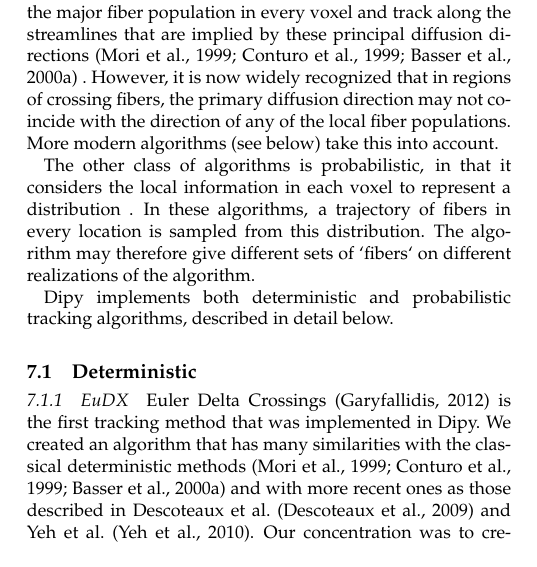
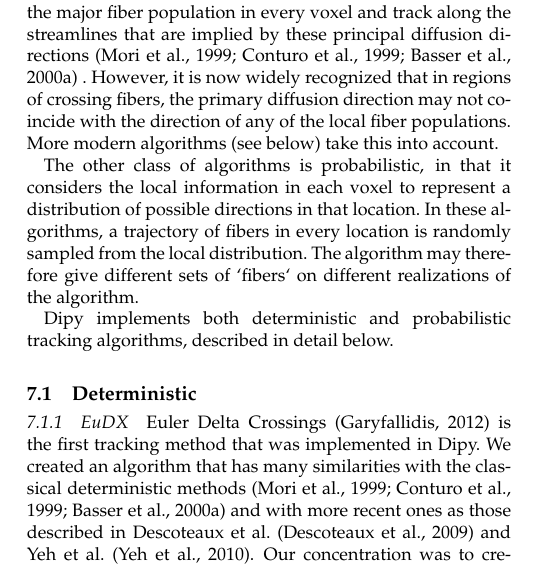
Before and after one commit to arokem/dipy_paper, a LaTeX paper (paper/dipy_paper.tex): part of one column of page 9 of 14, cut so that both start at the same text. Compiled offline with pdfLaTeX.

Commit message:
Just a tiny bit more tweaking.

```diff
--- a/paper/dipy_paper.tex
+++ b/paper/dipy_paper.tex
@@ -995,10 +995,10 @@ direction may not coincide with the direction of any of the local fiber
 populations. More modern algorithms (see below) take this into account.
 
 The other class of algorithms is probabilistic, in that it considers the local
-information in each voxel to represent a distribution . In these algorithms, a
-trajectory of fibers in every location is sampled from this distribution. The
-algorithm may therefore give different sets of `fibers` on different realizations
-of the algorithm.
+information in each voxel to represent a distribution of possible directions in
+that location. In these algorithms, a trajectory of fibers in every location is
+randomly sampled from the local distribution. The algorithm may therefore give
+different sets of `fibers` on different realizations of the algorithm.
 
 Dipy implements both deterministic and probabilistic tracking algorithms,
 described in detail below.
```
